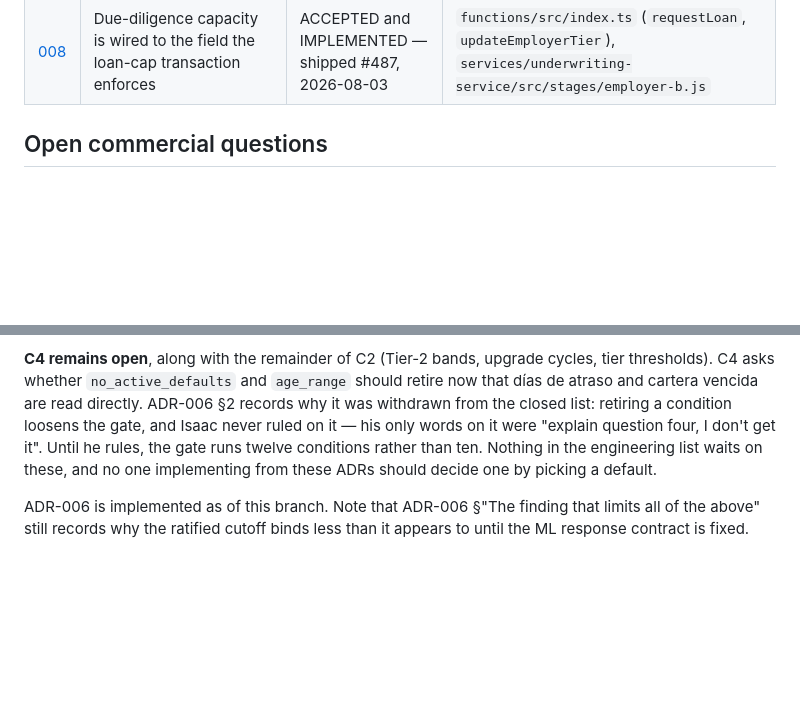
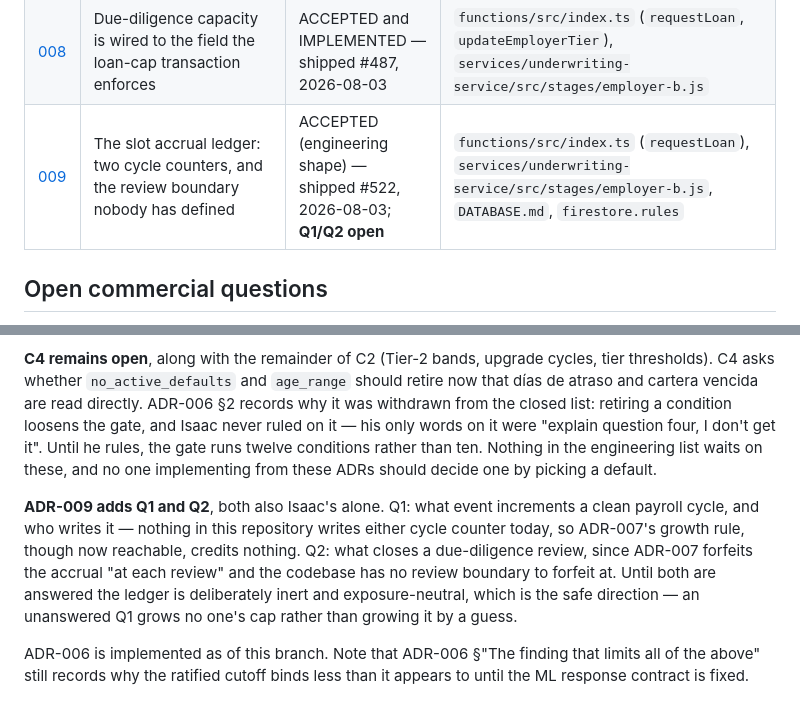
Before and after one commit to IsaacRomayVida/vidafinance, a Markdown page: docs/adr/README.md, 2 parts joined by grey strips. Drawn GitHub-style; blank space fills up the shorter version.

Commit message:
docs(adr): index ADR-009 and record its two open commercial questions
ADR-009 shipped in #522 without an index row — held back deliberately to
avoid a table conflict with #521, which was adding ADR-008's row to the same
lines in the same tick. Both have landed, so this closes the gap.

Also records Q1 and Q2 in the open-questions section, where someone reading
the ADR set for what still needs Isaac will actually look. Q1: what event
increments a clean payroll cycle, and who writes it. Q2: what closes a
due-diligence review. Until both are answered the ledger is inert by
construction, which is the safe fail-direction.

```diff
--- a/docs/adr/README.md
+++ b/docs/adr/README.md
@@ -20,6 +20,7 @@ governs the code belongs beside it.
 | [006](ADR-006-auto-approve-gate-policy-ratified.md) | The Stage 3 auto-approve gate policy, ratified | ACCEPTED — ratified by Isaac 2026-08-03; implemented, C4 still open | Stage 3 auto-approve gate |
 | [007](ADR-007-lending-slot-hybrid-growth.md) | Lending-slot hybrid growth: +10 per clean cycle, credited at review, capped at 2 per review | ACCEPTED — ratified by Isaac 2026-08-03 | `services/underwriting-service/src/stages/employer-b.js`, `src/config/lendingSlotGrowth.js` |
 | [008](ADR-008-due-diligence-capacity-wired-to-enforced-cap.md) | Due-diligence capacity is wired to the field the loan-cap transaction enforces | ACCEPTED and IMPLEMENTED — shipped #487, 2026-08-03 | `functions/src/index.ts` (`requestLoan`, `updateEmployerTier`), `services/underwriting-service/src/stages/employer-b.js` |
+| [009](ADR-009-slot-accrual-ledger-and-the-review-boundary.md) | The slot accrual ledger: two cycle counters, and the review boundary nobody has defined | ACCEPTED (engineering shape) — shipped #522, 2026-08-03; **Q1/Q2 open** | `functions/src/index.ts` (`requestLoan`), `services/underwriting-service/src/stages/employer-b.js`, `DATABASE.md`, `firestore.rules` |
 
 ## Open commercial questions
 
@@ -40,6 +41,14 @@ rules, the gate runs twelve conditions rather than ten. Nothing in the engineeri
 waits on these, and no one implementing from these ADRs should decide one by picking a
 default.
 
+**ADR-009 adds Q1 and Q2**, both also Isaac's alone. Q1: what event increments a clean
+payroll cycle, and who writes it — nothing in this repository writes either cycle counter
+today, so ADR-007's growth rule, though now reachable, credits nothing. Q2: what closes a
+due-diligence review, since ADR-007 forfeits the accrual "at each review" and the codebase
+has no review boundary to forfeit at. Until both are answered the ledger is deliberately
+inert and exposure-neutral, which is the safe direction — an unanswered Q1 grows no one's
+cap rather than growing it by a guess.
+
 ADR-006 is implemented as of this branch. Note that ADR-006 §"The finding that limits all
 of the above" still records why the ratified cutoff binds less than it appears to until
 the ML response contract is fixed.
```
